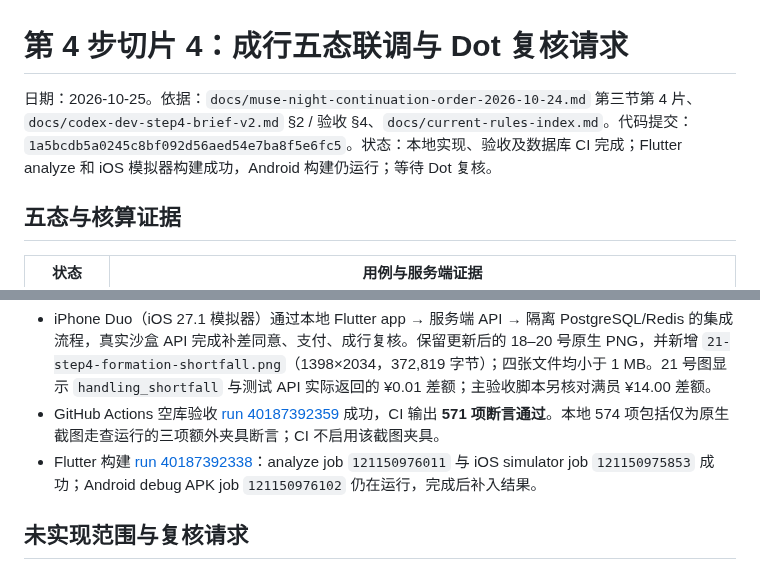
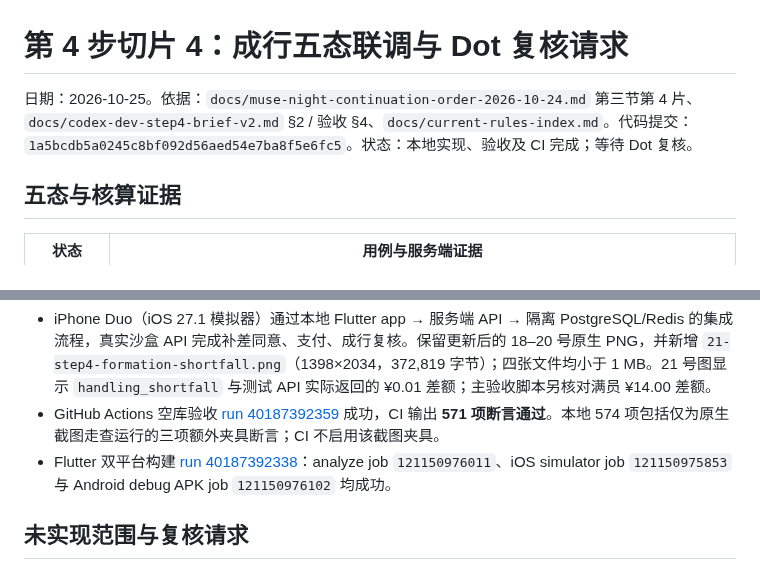
Before and after one commit to mikaozhao-dot/qingdao-fishing-app, a Markdown page: docs/step4-slice4-formation-five-states-review-request-2026-10-25.md, 2 parts joined by grey strips. Drawn GitHub-style.

Commit message:
docs: record five-state CI completion

```diff
--- a/docs/step4-slice4-formation-five-states-review-request-2026-10-25.md
+++ b/docs/step4-slice4-formation-five-states-review-request-2026-10-25.md
@@ -1,6 +1,6 @@
 # 第 4 步切片 4：成行五态联调与 Dot 复核请求
 
-日期：2026-10-25。依据：`docs/muse-night-continuation-order-2026-10-24.md` 第三节第 4 片、`docs/codex-dev-step4-brief-v2.md` §2 / 验收 §4、`docs/current-rules-index.md`。代码提交：`1a5bcdb5a0245c8bf092d56aed54e7ba8f5e6fc5`。状态：本地实现、验收及数据库 CI 完成；Flutter analyze 和 iOS 模拟器构建成功，Android 构建仍运行；等待 Dot 复核。
+日期：2026-10-25。依据：`docs/muse-night-continuation-order-2026-10-24.md` 第三节第 4 片、`docs/codex-dev-step4-brief-v2.md` §2 / 验收 §4、`docs/current-rules-index.md`。代码提交：`1a5bcdb5a0245c8bf092d56aed54e7ba8f5e6fc5`。状态：本地实现、验收及 CI 完成；等待 Dot 复核。
 
 ## 五态与核算证据
 
@@ -19,7 +19,7 @@
 - 本地 `npm test` 8/8、`npm run check`、`flutter test --no-pub` 2 项、`flutter analyze --no-pub`、Dart 格式检查与 `git diff --check` 均通过。
 - iPhone Duo（iOS 27.1 模拟器）通过本地 Flutter app → 服务端 API → 隔离 PostgreSQL/Redis 的集成流程，真实沙盒 API 完成补差同意、支付、成行复核。保留更新后的 18–20 号原生 PNG，并新增 `21-step4-formation-shortfall.png`（1398×2034，372,819 字节）；四张文件均小于 1 MB。21 号图显示 `handling_shortfall` 与测试 API 实际返回的 ¥0.01 差额；主验收脚本另核对满员 ¥14.00 差额。
 - GitHub Actions 空库验收 [run 40187392359](https://github.com/mikaozhao-dot/qingdao-fishing-app/actions/runs/40187392359) 成功，CI 输出 **571 项断言通过**。本地 574 项包括仅为原生截图走查运行的三项额外夹具断言；CI 不启用该截图夹具。
-- Flutter 构建 [run 40187392338](https://github.com/mikaozhao-dot/qingdao-fishing-app/actions/runs/40187392338)：analyze job `121150976011` 与 iOS simulator job `121150975853` 成功；Android debug APK job `121150976102` 仍在运行，完成后补入结果。
+- Flutter 双平台构建 [run 40187392338](https://github.com/mikaozhao-dot/qingdao-fishing-app/actions/runs/40187392338)：analyze job `121150976011`、iOS simulator job `121150975853` 与 Android debug APK job `121150976102` 均成功。
 
 ## 未实现范围与复核请求
 
```
Also changed, not shown: docs/step4-build-notes.md (+2 -2 lines).
